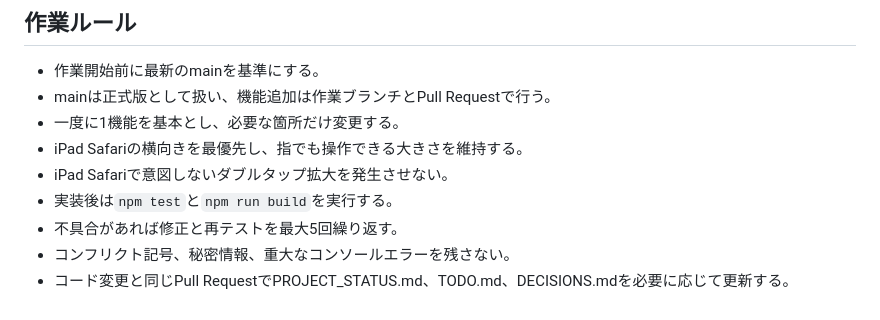
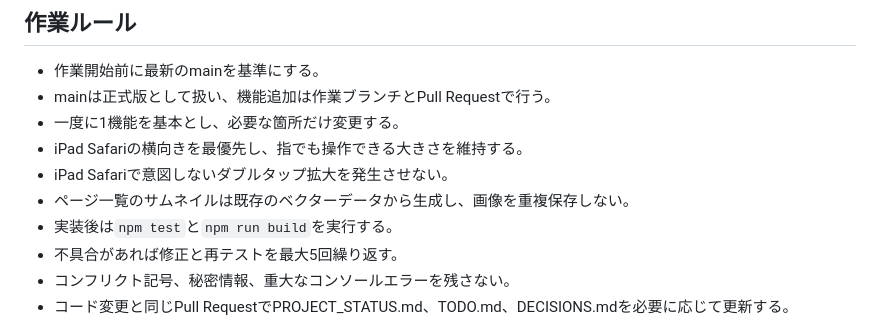
Before and after one commit to soutarounaka1016-max/study-canvas, a Markdown page: AGENTS.md, the part around the change. Rendered like a GitHub page.

Commit message:
ページ一覧の保存ルールを追加

```diff
--- a/AGENTS.md
+++ b/AGENTS.md
@@ -11,6 +11,7 @@ Study Canvasは、iPadの手書きキャンバスで受験勉強の計画を作
 - 一度に1機能を基本とし、必要な箇所だけ変更する。
 - iPad Safariの横向きを最優先し、指でも操作できる大きさを維持する。
 - iPad Safariで意図しないダブルタップ拡大を発生させない。
+- ページ一覧のサムネイルは既存のベクターデータから生成し、画像を重複保存しない。
 - 実装後は`npm test`と`npm run build`を実行する。
 - 不具合があれば修正と再テストを最大5回繰り返す。
 - コンフリクト記号、秘密情報、重大なコンソールエラーを残さない。
```
